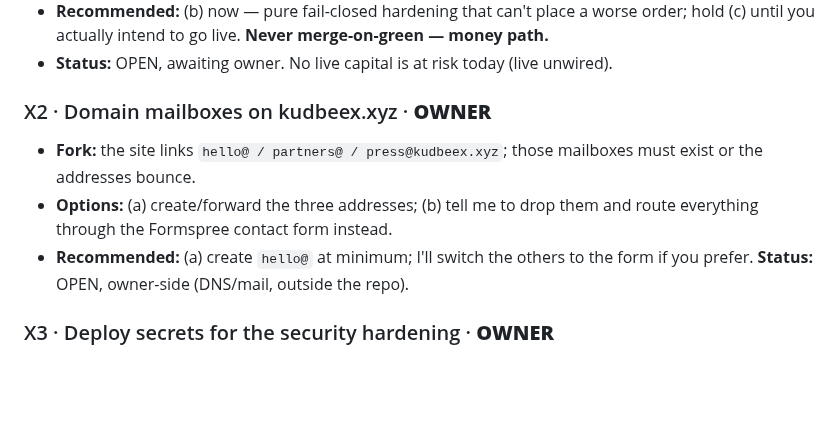
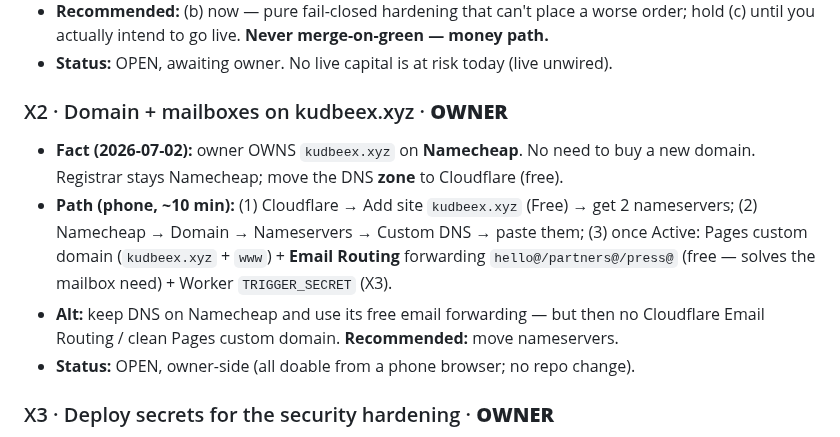
Before and after one commit to KudbeeZero/Kudbee-Quant-Bot-v1.0, a Markdown page: docs/CROSSROADS.md, the part around the change. Drawn GitHub-style; blank space fills up the shorter version.

Commit message:
board(X2): record kudbeex.xyz is owned on Namecheap — move nameservers to Cloudflare (free), no new domain needed
Concrete phone path for the domain/mailbox fork: keep Namecheap as registrar, point
nameservers at Cloudflare (free zone) to unlock Pages custom domain + free Email
Routing (hello@/partners@/press@) + Worker TRIGGER_SECRET. No purchase, no transfer.

Co-Authored-By: Claude Fable 5 <noreply@anthropic.com>
Claude-Session: https://claude.ai/code/session_019RhCwDiMcKHR4WttfnKxsn

```diff
--- a/docs/CROSSROADS.md
+++ b/docs/CROSSROADS.md
@@ -28,13 +28,16 @@
   hold (c) until you actually intend to go live. **Never merge-on-green — money path.**
 - **Status:** OPEN, awaiting owner. No live capital is at risk today (live unwired).
 
-### X2 · Domain mailboxes on kudbeex.xyz  · **OWNER**
-- **Fork:** the site links `hello@ / partners@ / press@kudbeex.xyz`; those mailboxes
-  must exist or the addresses bounce.
-- **Options:** (a) create/forward the three addresses; (b) tell me to drop them and
-  route everything through the Formspree contact form instead.
-- **Recommended:** (a) create `hello@` at minimum; I'll switch the others to the form
-  if you prefer. **Status:** OPEN, owner-side (DNS/mail, outside the repo).
+### X2 · Domain + mailboxes on kudbeex.xyz  · **OWNER**
+- **Fact (2026-07-02):** owner OWNS `kudbeex.xyz` on **Namecheap**. No need to buy a
+  new domain. Registrar stays Namecheap; move the DNS **zone** to Cloudflare (free).
+- **Path (phone, ~10 min):** (1) Cloudflare → Add site `kudbeex.xyz` (Free) → get 2
+  nameservers; (2) Namecheap → Domain → Nameservers → Custom DNS → paste them; (3) once
+  Active: Pages custom domain (`kudbeex.xyz` + `www`) + **Email Routing** forwarding
+  `hello@/partners@/press@` (free — solves the mailbox need) + Worker `TRIGGER_SECRET` (X3).
+- **Alt:** keep DNS on Namecheap and use its free email forwarding — but then no
+  Cloudflare Email Routing / clean Pages custom domain. **Recommended:** move nameservers.
+- **Status:** OPEN, owner-side (all doable from a phone browser; no repo change).
 
 ### X3 · Deploy secrets for the security hardening  · **OWNER**
 - **Fork:** the Worker's manual trigger now needs `TRIGGER_SECRET`; the API rate-limiter
```
